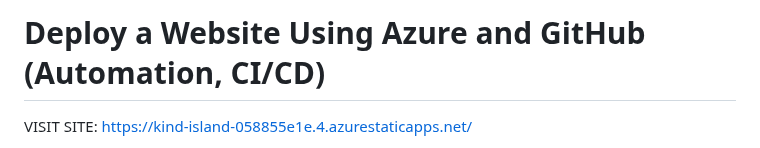
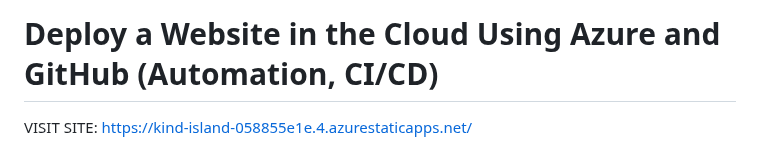
Before and after one commit to cornerstonian/portfolio-website, a Markdown page: README.md, the part around the change. Rendered like a GitHub page.

```diff
--- a/README.md
+++ b/README.md
@@ -1,4 +1,4 @@
-<h1>Deploy a Website Using Azure and GitHub (Automation, CI/CD)</h1>
+<h1>Deploy a Website in the Cloud Using Azure and GitHub (Automation, CI/CD)</h1>
 
 VISIT SITE: https://kind-island-058855e1e.4.azurestaticapps.net/
 
```
